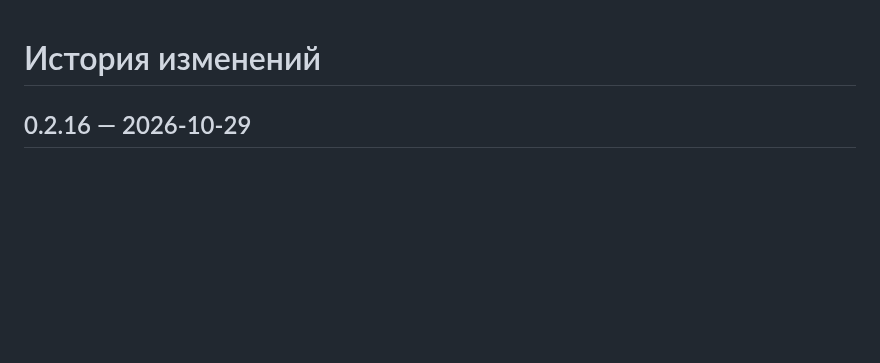
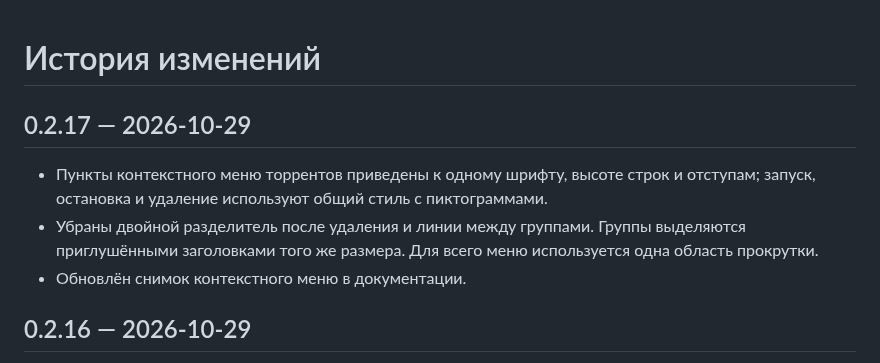
Before and after one commit to yaroslavblohin/qbitremote, a Markdown page: CHANGELOG.md, the part around the change. GitHub-like rendering; blank space fills up the shorter version.

```diff
--- a/CHANGELOG.md
+++ b/CHANGELOG.md
@@ -1,4 +1,10 @@
 # История изменений
+
+## 0.2.17 — 2026-10-29
+
+- Пункты контекстного меню торрентов приведены к одному шрифту, высоте строк и отступам; запуск, остановка и удаление используют общий стиль с пиктограммами.
+- Убраны двойной разделитель после удаления и линии между группами. Группы выделяются приглушёнными заголовками того же размера. Для всего меню используется одна область прокрутки.
+- Обновлён снимок контекстного меню в документации.
 
 ## 0.2.16 — 2026-10-29
 
```
Also changed, not shown: README.md (+5 -2 lines), Release/README.md (+4 -1 lines), dist/ui-smoke.png, docs/screenshots/actions.png, 7 other files.
